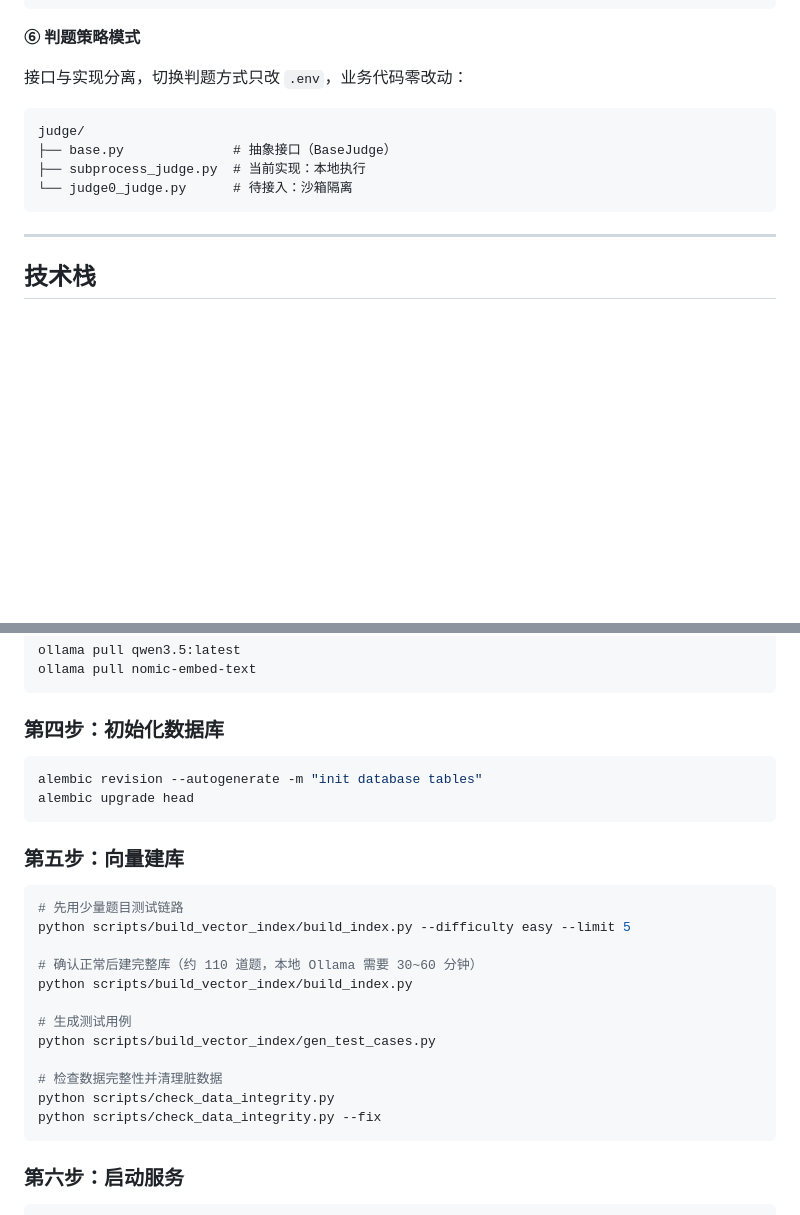
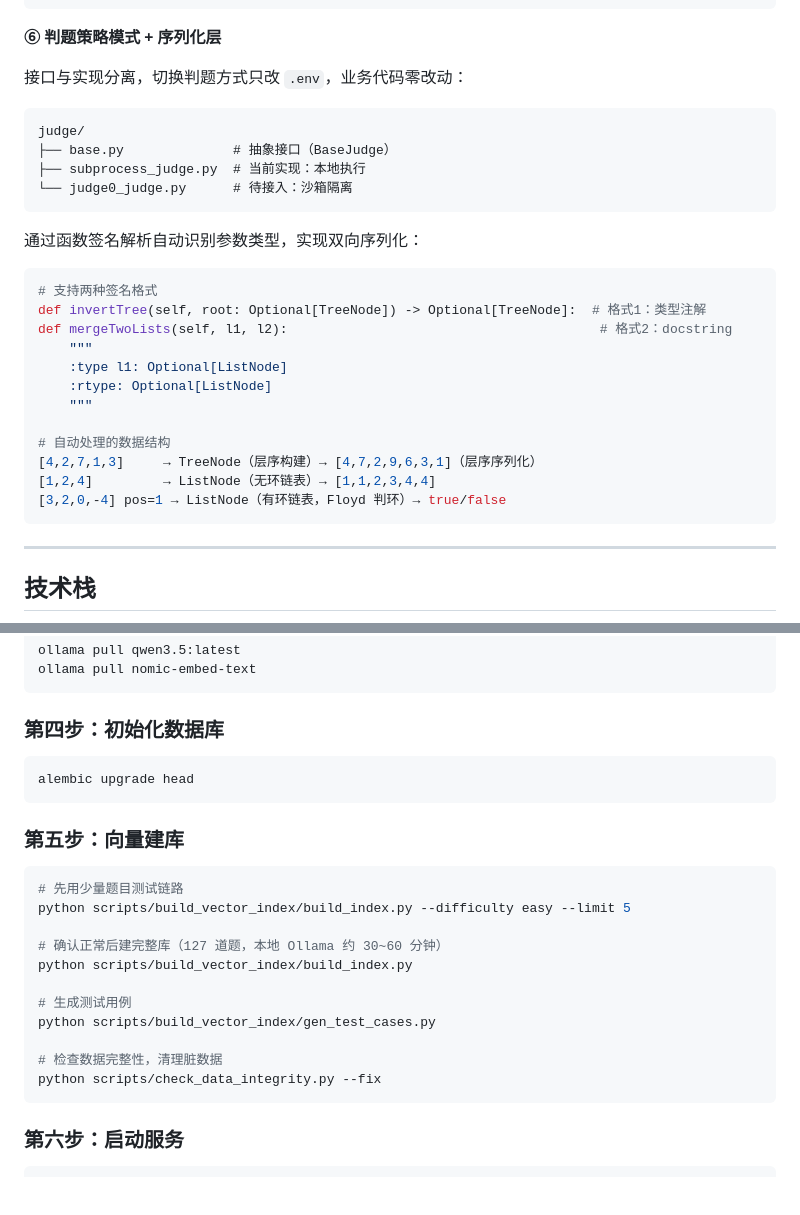
Before and after one commit to techfs2026/ai-algo-interview-backend, a Markdown page: README.md, 2 parts joined by grey strips. Rendered like a GitHub page; blank space fills up the shorter version.

````diff
--- a/README.md
+++ b/README.md
@@ -204,7 +210,7 @@ GET /api/v1/users/observability/llm?hours=24
 }
 ```
 
-**⑥ 判题策略模式**
+**⑥ 判题策略模式 + 序列化层**
 
 接口与实现分离，切换判题方式只改 `.env`，业务代码零改动：
 
@@ -213,6 +219,23 @@ judge/
 ├── base.py              # 抽象接口（BaseJudge）
 ├── subprocess_judge.py  # 当前实现：本地执行
 └── judge0_judge.py      # 待接入：沙箱隔离
+```
+
+通过函数签名解析自动识别参数类型，实现双向序列化：
+
+```python
+# 支持两种签名格式
+def invertTree(self, root: Optional[TreeNode]) -> Optional[TreeNode]:  # 格式1：类型注解
+def mergeTwoLists(self, l1, l2):                                        # 格式2：docstring
+    """
+    :type l1: Optional[ListNode]
+    :rtype: Optional[ListNode]
+    """
+
+# 自动处理的数据结构
+[4,2,7,1,3]     → TreeNode（层序构建）→ [4,7,2,9,6,3,1]（层序序列化）
+[1,2,4]         → ListNode（无环链表）→ [1,1,2,3,4,4]
+[3,2,0,-4] pos=1 → ListNode（有环链表，Floyd 判环）→ true/false
 ```
 
 ---
@@ -294,7 +318,6 @@ ollama pull nomic-embed-text
 ### 第四步：初始化数据库
 
 ```bash
-alembic revision --autogenerate -m "init database tables"
 alembic upgrade head
 ```
 
@@ -304,14 +327,13 @@ alembic upgrade head
 # 先用少量题目测试链路
 python scripts/build_vector_index/build_index.py --difficulty easy --limit 5
 
-# 确认正常后建完整库（约 110 道题，本地 Ollama 需要 30~60 分钟）
+# 确认正常后建完整库（127 道题，本地 Ollama 约 30~60 分钟）
 python scripts/build_vector_index/build_index.py
 
 # 生成测试用例
 python scripts/build_vector_index/gen_test_cases.py
 
-# 检查数据完整性并清理脏数据
-python scripts/check_data_integrity.py
+# 检查数据完整性，清理脏数据
 python scripts/check_data_integrity.py --fix
 ```
 
````
Also changed, not shown: other parts of README.md (+31 -30 lines).
